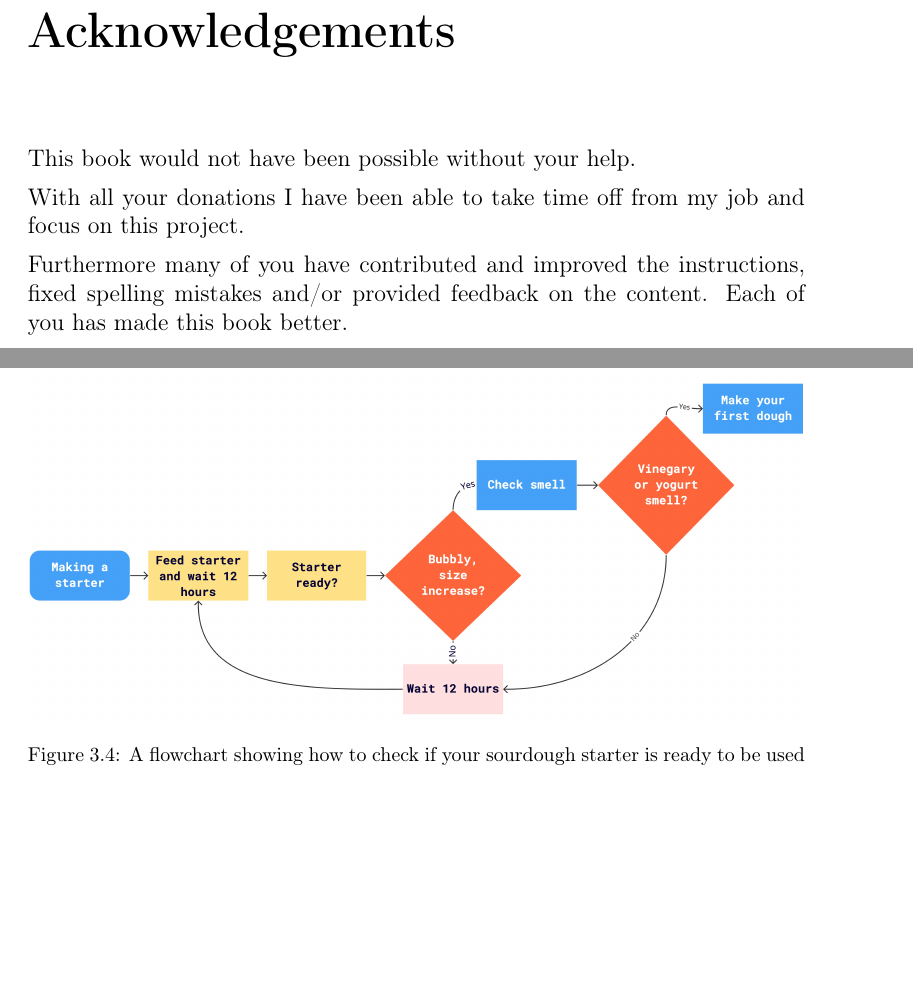
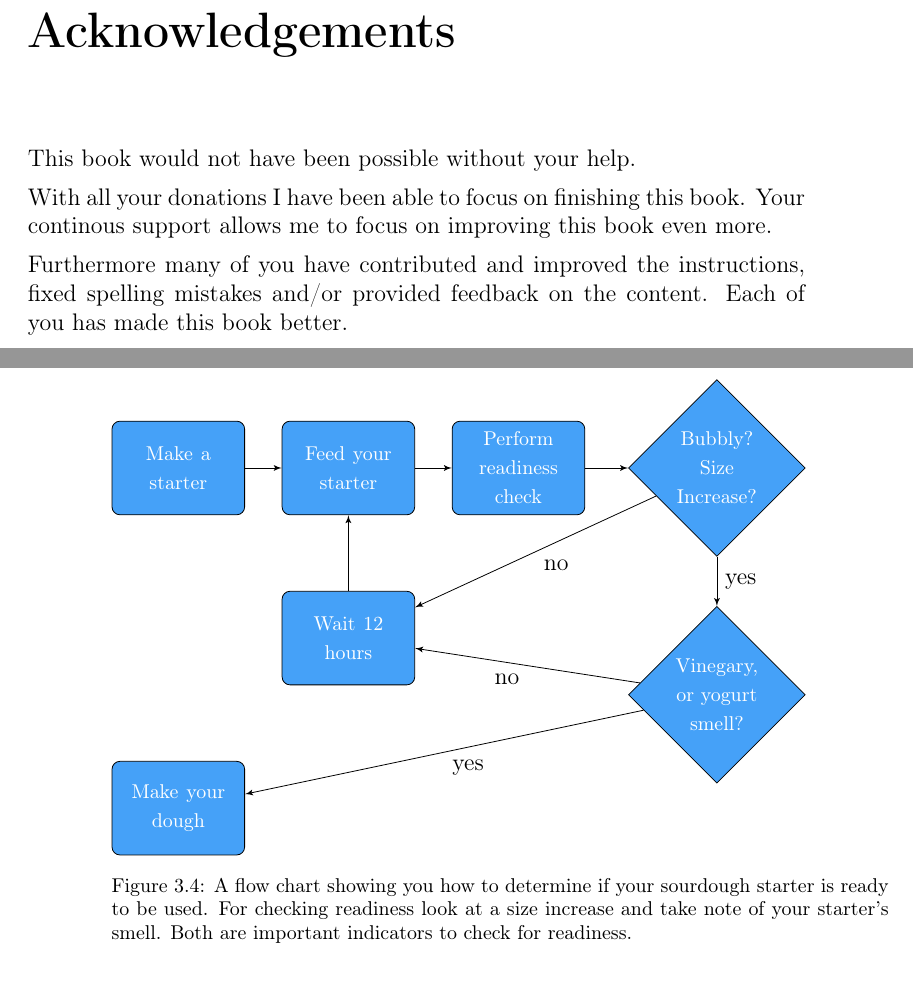
Before and after one commit to hendricius/the-sourdough-framework, a LaTeX thesis (book/book.tex, which reads book/intro/acknowledgements.tex, book/sourdough-starter/sourdough-starter.tex): two parts of pages 15 and 39 of 159 before the commit and two parts of pages 15 and 40 of 159 after it, joined at a grey line, cut so that both start at the same text, the shorter picture padded with empty space. Compiled offline with pdfLaTeX.

Commit message:
Replace image with coded flowchart

```diff
--- a/book/intro/acknowledgements.tex
+++ b/book/intro/acknowledgements.tex
@@ -1,7 +1,8 @@
 This book would not have been possible without your help.
 
-With all your donations I have been able to take time off from my job and
-focus on this project.
+With all your donations I have been able to focus on finishing
+this book. Your continous support allows me to focus
+on improving this book even more.
 
 Furthermore many of you have contributed and improved the
 instructions, fixed spelling mistakes and/or provided
--- a/book/sourdough-starter/sourdough-starter.tex
+++ b/book/sourdough-starter/sourdough-starter.tex
@@ -268,9 +268,26 @@ yeast has been isolated like this from century old sourdough
 starters.
 
 \begin{figure}[!htb]
-  \includegraphics[width=\textwidth]{sourdough-starter-readiness.jpg}
-  \caption{A flowchart showing how to check if your sourdough starter is ready
-  to be used}
+  \begin{tikzpicture}[node distance = 3cm, auto]
+  \node [block] (init) {\footnotesize Make a starter};
+	\node [block, right of=init, node distance=3cm] (feed) {\footnotesize Feed your starter};
+	\path [line] (init) -- (feed);
+	\node [block, right of=feed, node distance=3cm] (ready_question) {\footnotesize Perform readiness check};
+	\path [line] (feed) -- (ready_question);
+	\node [block, below of=feed, node distance=3cm] (wait_12) {\footnotesize Wait 12 hours};
+	\path [line] (wait_12) -- (feed);
+  \node [decision, right of=ready_question, node distance=3.5cm] (is_bubbly) {\footnotesize Bubbly? Size Increase?};
+	\path [line] (ready_question) -- (is_bubbly);
+	\path [line] (is_bubbly) -- node{no} (wait_12);
+  \node [decision, below of=is_bubbly, node distance=4.0cm] (check_smell) {\footnotesize Vinegary, or yogurt smell?};
+	\path [line] (is_bubbly) -- node{yes} (check_smell);
+	\node [block, below of=init, node distance=6cm] (make_dough) {\footnotesize Make your dough};
+	\path [line] (check_smell) -- node{yes} (make_dough);
+	\path [line] (check_smell) -- node{no} (wait_12);
+  \end{tikzpicture}
+  \caption{A flow chart showing you how to determine if your sourdough starter is ready to be used.
+  For checking readiness look at a size increase and take note of your starter's smell. Both are important
+  indicators to check for readiness.}
   \label{fig:sourdough-starter-readiness}
 \end{figure}
 
```
Also changed, not shown: book/sourdough-starter/sourdough-starter-readiness.jpg (deleted).
